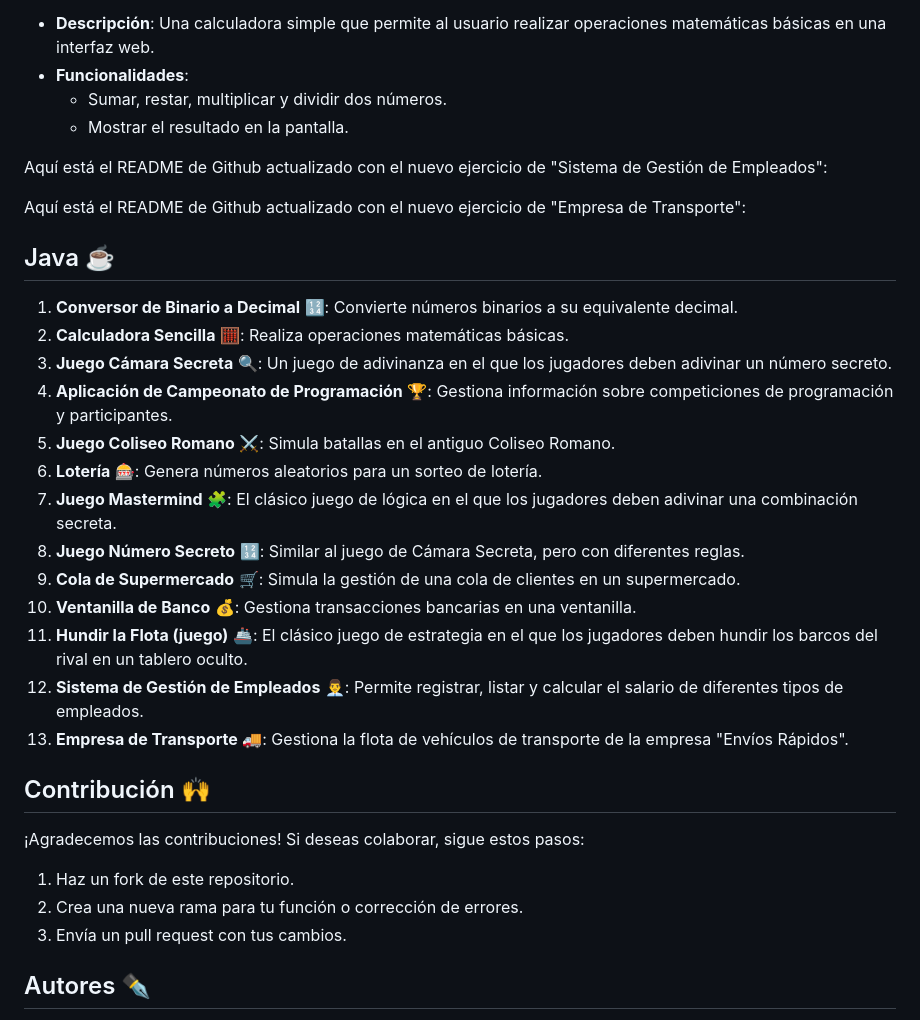
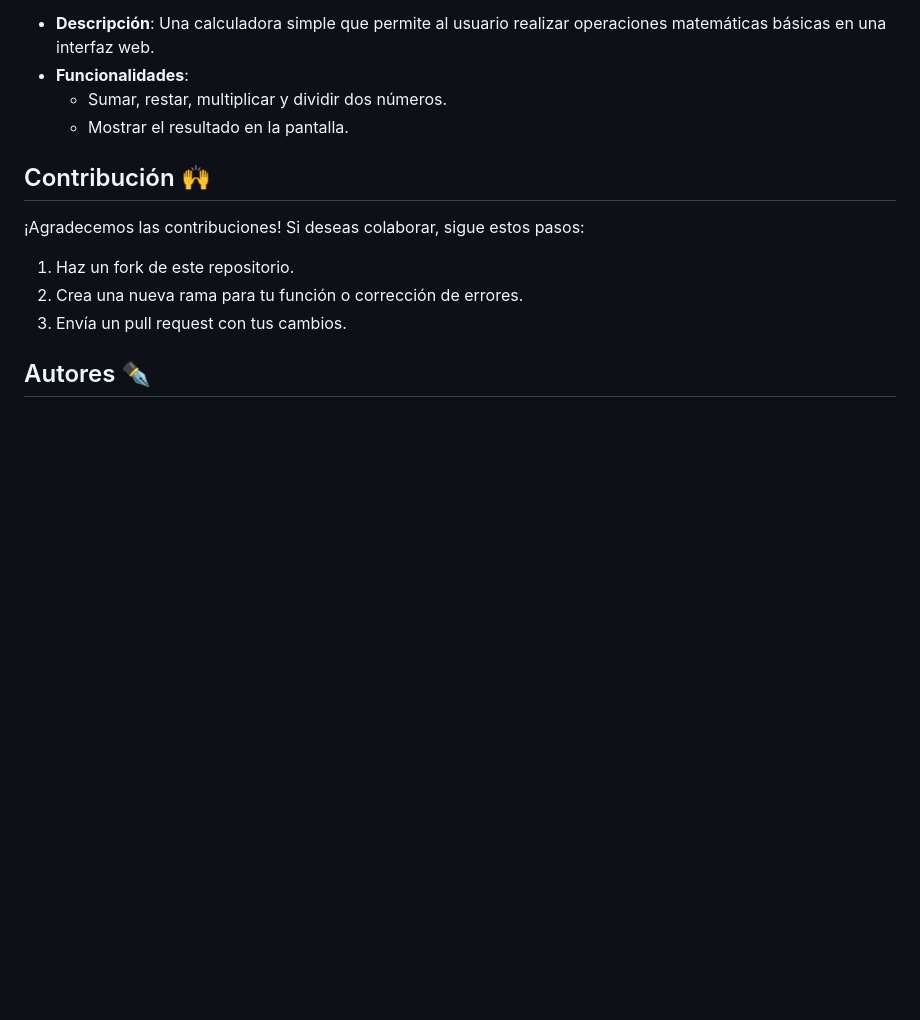
Before and after one commit to xNekom/Proyectos, a Markdown page: README.md, the part around the change printed below. Rendered like a GitHub page; blank space fills up the shorter version.

```diff
--- a/README.md
+++ b/README.md
@@ -48,26 +96,6 @@ Este repositorio contiene varios programas desarrollados en diferentes lenguajes
     - Sumar, restar, multiplicar y dividir dos números.
     - Mostrar el resultado en la pantalla.
 
-Aquí está el README de Github actualizado con el nuevo ejercicio de "Sistema de Gestión de Empleados":
-
-Aquí está el README de Github actualizado con el nuevo ejercicio de "Empresa de Transporte":
-
-## Java ☕
-
-1. **Conversor de Binario a Decimal** 🔢: Convierte números binarios a su equivalente decimal.
-2. **Calculadora Sencilla** 🧮: Realiza operaciones matemáticas básicas.
-3. **Juego Cámara Secreta** 🔍: Un juego de adivinanza en el que los jugadores deben adivinar un número secreto.
-4. **Aplicación de Campeonato de Programación** 🏆: Gestiona información sobre competiciones de programación y participantes.
-5. **Juego Coliseo Romano** ⚔️: Simula batallas en el antiguo Coliseo Romano.
-6. **Lotería** 🎰: Genera números aleatorios para un sorteo de lotería.
-7. **Juego Mastermind** 🧩: El clásico juego de lógica en el que los jugadores deben adivinar una combinación secreta.
-8. **Juego Número Secreto** 🔢: Similar al juego de Cámara Secreta, pero con diferentes reglas.
-9. **Cola de Supermercado** 🛒: Simula la gestión de una cola de clientes en un supermercado.
-10. **Ventanilla de Banco** 💰: Gestiona transacciones bancarias en una ventanilla.
-11. **Hundir la Flota (juego)** 🚢: El clásico juego de estrategia en el que los jugadores deben hundir los barcos del rival en un tablero oculto.
-12. **Sistema de Gestión de Empleados** 👨‍💼: Permite registrar, listar y calcular el salario de diferentes tipos de empleados.
-13. **Empresa de Transporte** 🚚: Gestiona la flota de vehículos de transporte de la empresa "Envíos Rápidos".
-
 ## Contribución 🙌
 
 ¡Agradecemos las contribuciones! Si deseas colaborar, sigue estos pasos:
```
Also changed, not shown: other parts of README.md (+48 -0 lines).
